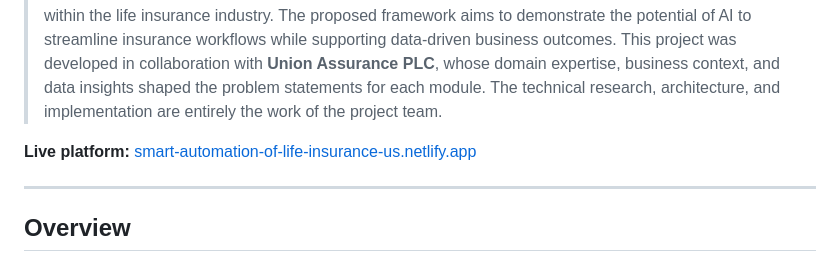
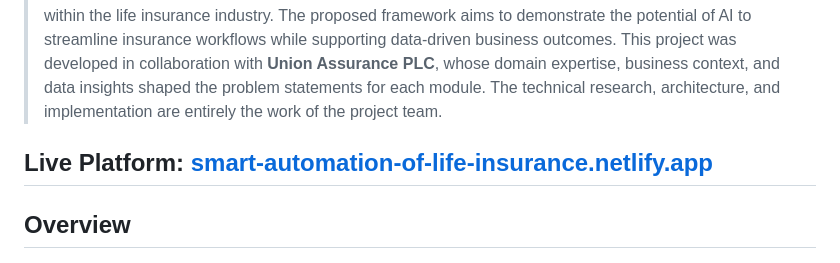
Before and after one commit to Chemini-Gamage/Smart-Automation-of-Life-Insurance-Using-AI-and-Multimodal-Interface, a Markdown page: README.md, the part around the change. GitHub-like rendering.

```diff
--- a/README.md
+++ b/README.md
@@ -3,8 +3,7 @@
 >This final-year research project, conducted at the Sri Lanka Institute of Information Technology, explores AI-driven automation across four core life insurance operations: claims processing, regulatory compliance, risk assessment, and policy recommendation. The research investigates how artificial intelligence techniques, including machine learning, natural language processing, and predictive analytics, can improve operational efficiency, decision-making accuracy, customer experience, and regulatory adherence within the life insurance industry. The proposed framework aims to demonstrate the potential of AI to streamline insurance workflows while supporting data-driven business outcomes.
 This project was developed in collaboration with **Union Assurance PLC**, whose domain expertise, business context, and data insights shaped the problem statements for each module. The technical research, architecture, and implementation are entirely the work of the project team.
 
-**Live platform:** [smart-automation-of-life-insurance-us.netlify.app](https://smart-automation-of-life-insurance-us.netlify.app/)
-
+**Live Platform:** [smart-automation-of-life-insurance.netlify.app](https://smart-automation-of-life-insurance.netlify.app/)
 ---
 
 ## Overview
```
